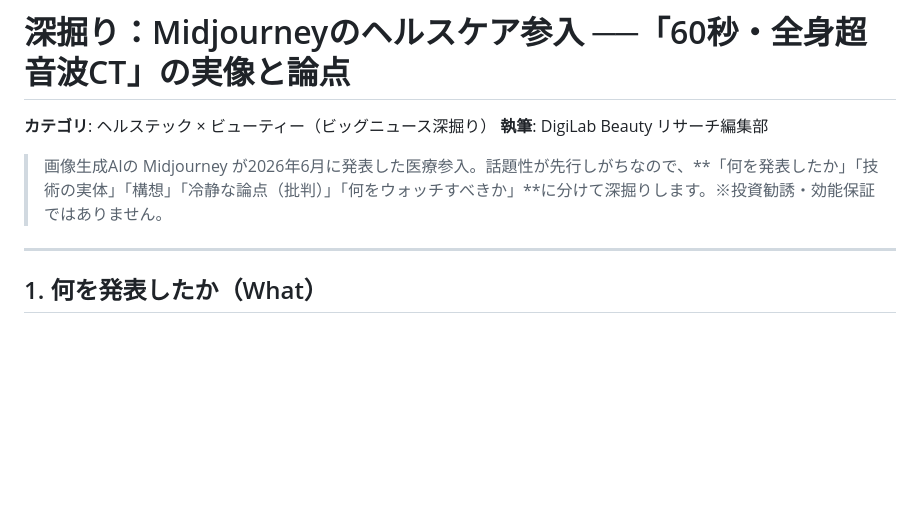
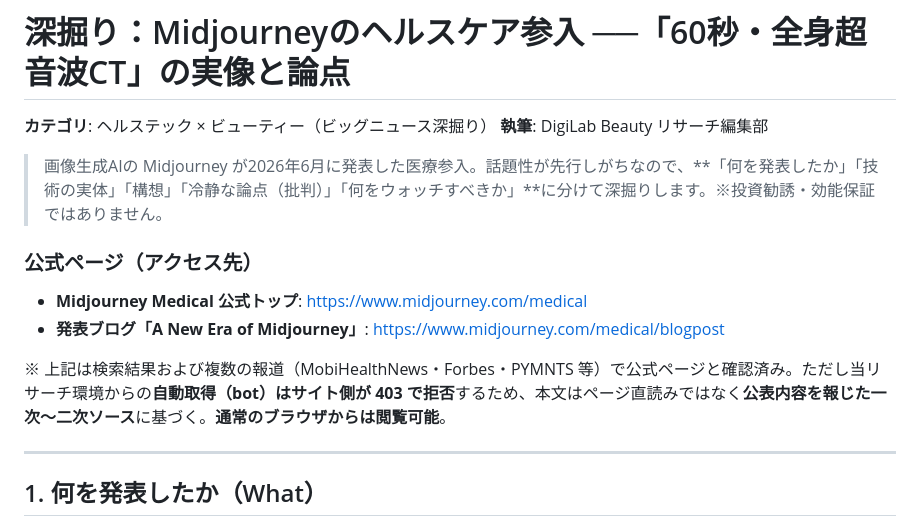
Before and after one commit to xenomao/xenomao, a Markdown page: healthtech/news/2026-07-08_midjourney_healthcare_deepdive.md, the part around the change. GitHub-like rendering; blank space fills up the shorter version.

Commit message:
Midjourney Medicalの公式URLを明記(アクセス可否の注記付き)
深掘り記事に公式ページ(https://www.midjourney.com/medical と /medical/blogpost)
を明記。自動取得はサイト側が403で拒否するため、本文は報道ソース基準で、
通常ブラウザからは閲覧可能である旨を注記。

Co-Authored-By: Claude Opus 4.8 <noreply@anthropic.com>
Claude-Session: https://claude.ai/code/session_017pTqMJS5azD2FgS5tHA73o

```diff
--- a/healthtech/news/2026-07-08_midjourney_healthcare_deepdive.md
+++ b/healthtech/news/2026-07-08_midjourney_healthcare_deepdive.md
@@ -4,6 +4,13 @@
 **執筆**: DigiLab Beauty リサーチ編集部
 
 > 画像生成AIの Midjourney が2026年6月に発表した医療参入。話題性が先行しがちなので、**「何を発表したか」「技術の実体」「構想」「冷静な論点（批判）」「何をウォッチすべきか」**に分けて深掘りします。※投資勧誘・効能保証ではありません。
+
+### 公式ページ（アクセス先）
+
+- **Midjourney Medical 公式トップ**: https://www.midjourney.com/medical
+- **発表ブログ「A New Era of Midjourney」**: https://www.midjourney.com/medical/blogpost
+
+※ 上記は検索結果および複数の報道（MobiHealthNews・Forbes・PYMNTS 等）で公式ページと確認済み。ただし当リサーチ環境からの**自動取得（bot）はサイト側が 403 で拒否**するため、本文はページ直読みではなく**公表内容を報じた一次〜二次ソース**に基づく。**通常のブラウザからは閲覧可能**。
 
 ---
 
```
